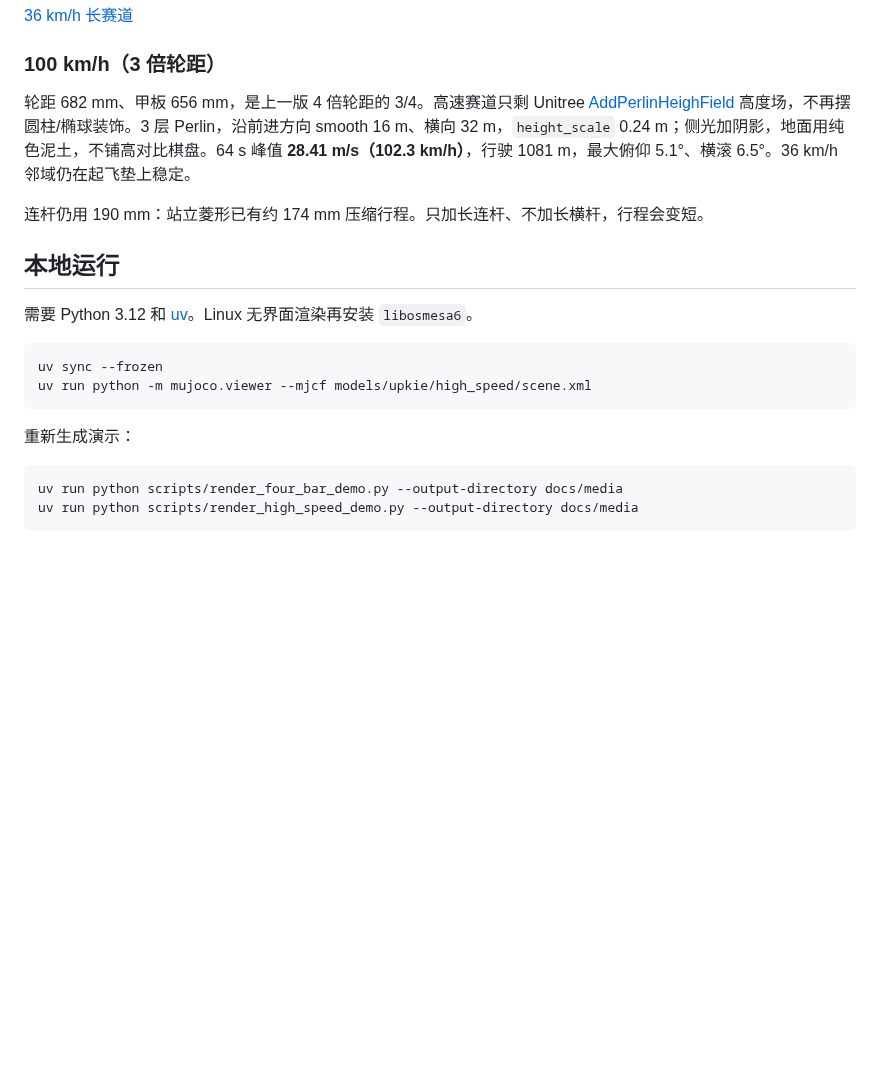
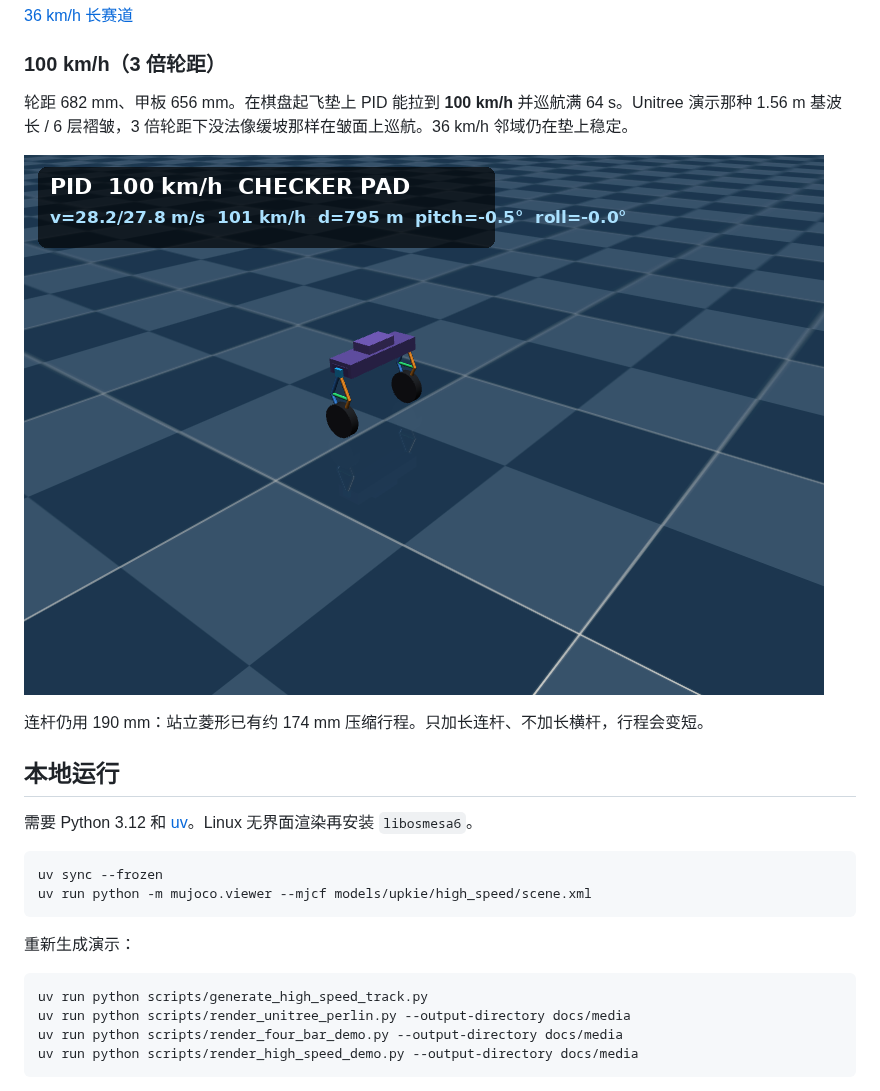
Before and after one commit to xzm320/ME239_Wheel_Leg_Robot, a Markdown page: README.md, the part around one of its changes. Drawn GitHub-style; pictures changed too: docs/media/high_speed_100kmh.png; blank space fills up the shorter version.

````diff
--- a/README.md
+++ b/README.md
@@ -36,7 +44,9 @@ MuJoCo 里的轮腿原型：从 Upkie 改出柔顺髋座、菱形四连杆、分
 
 ### 100 km/h（3 倍轮距）
 
-轮距 682 mm、甲板 656 mm，是上一版 4 倍轮距的 3/4。高速赛道只剩 Unitree [AddPerlinHeighField](https://github.com/unitreerobotics/unitree_mujoco/blob/main/terrain_tool/readme_zh.md#6addperlinheighfield) 高度场，不再摆圆柱/椭球装饰。3 层 Perlin，沿前进方向 smooth 16 m、横向 32 m，`height_scale` 0.24 m；侧光加阴影，地面用纯色泥土，不铺高对比棋盘。64 s 峰值 **28.41 m/s（102.3 km/h）**，行驶 1081 m，最大俯仰 5.1°、横滚 6.5°。36 km/h 邻域仍在起飞垫上稳定。
+轮距 682 mm、甲板 656 mm。在棋盘起飞垫上 PID 能拉到 **100 km/h** 并巡航满 64 s。Unitree 演示那种 1.56 m 基波长 / 6 层褶皱，3 倍轮距下没法像缓坡那样在皱面上巡航。36 km/h 邻域仍在垫上稳定。
+
+[![100 km/h 起飞垫](docs/media/high_speed_100kmh.png)](docs/media/high_speed_100kmh.mp4)
 
 连杆仍用 190 mm：站立菱形已有约 174 mm 压缩行程。只加长连杆、不加长横杆，行程会变短。
 
@@ -52,6 +62,8 @@ uv run python -m mujoco.viewer --mjcf models/upkie/high_speed/scene.xml
 重新生成演示：
 
 ```bash
+uv run python scripts/generate_high_speed_track.py
+uv run python scripts/render_unitree_perlin.py --output-directory docs/media
 uv run python scripts/render_four_bar_demo.py --output-directory docs/media
 uv run python scripts/render_high_speed_demo.py --output-directory docs/media
 ```
````
Also changed, not shown: other parts of README.md (+9 -1 lines), docs/media/unitree_perlin.png (added), docs/media/unitree_perlin_robot.png (added), docs/media/unitree_perlin_side.png (added), 11 other files.
